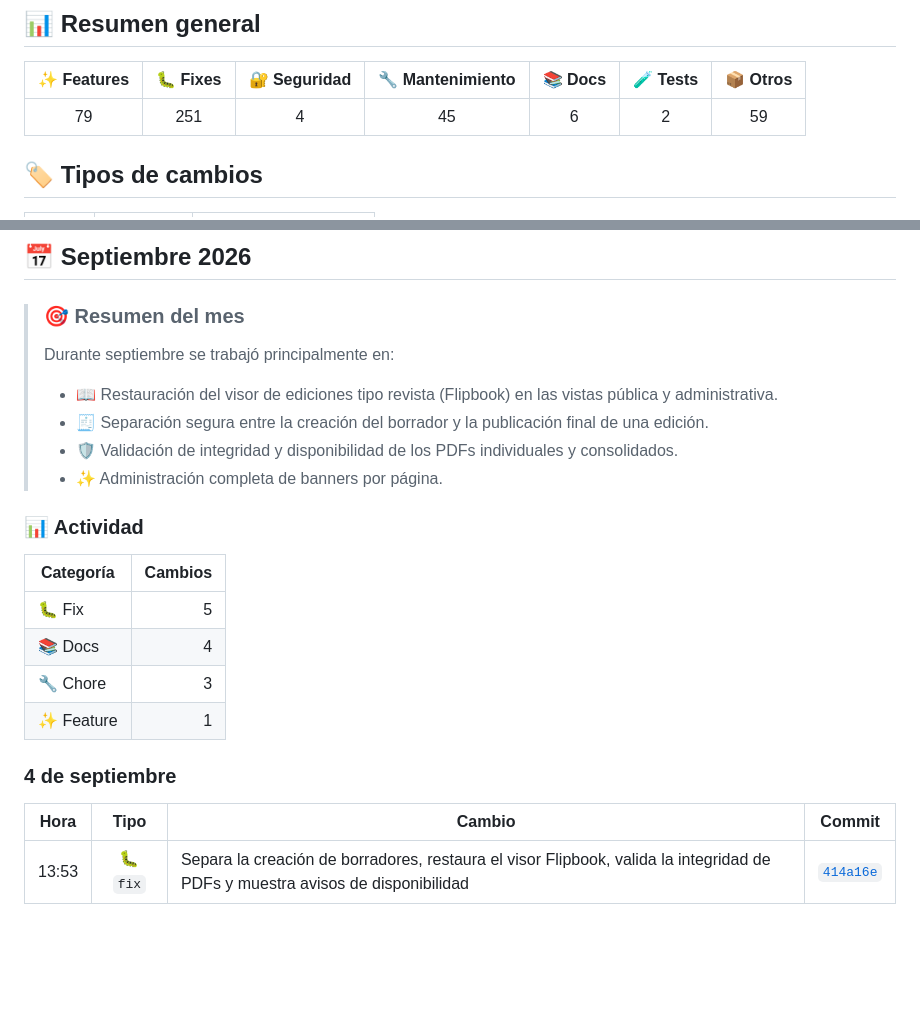
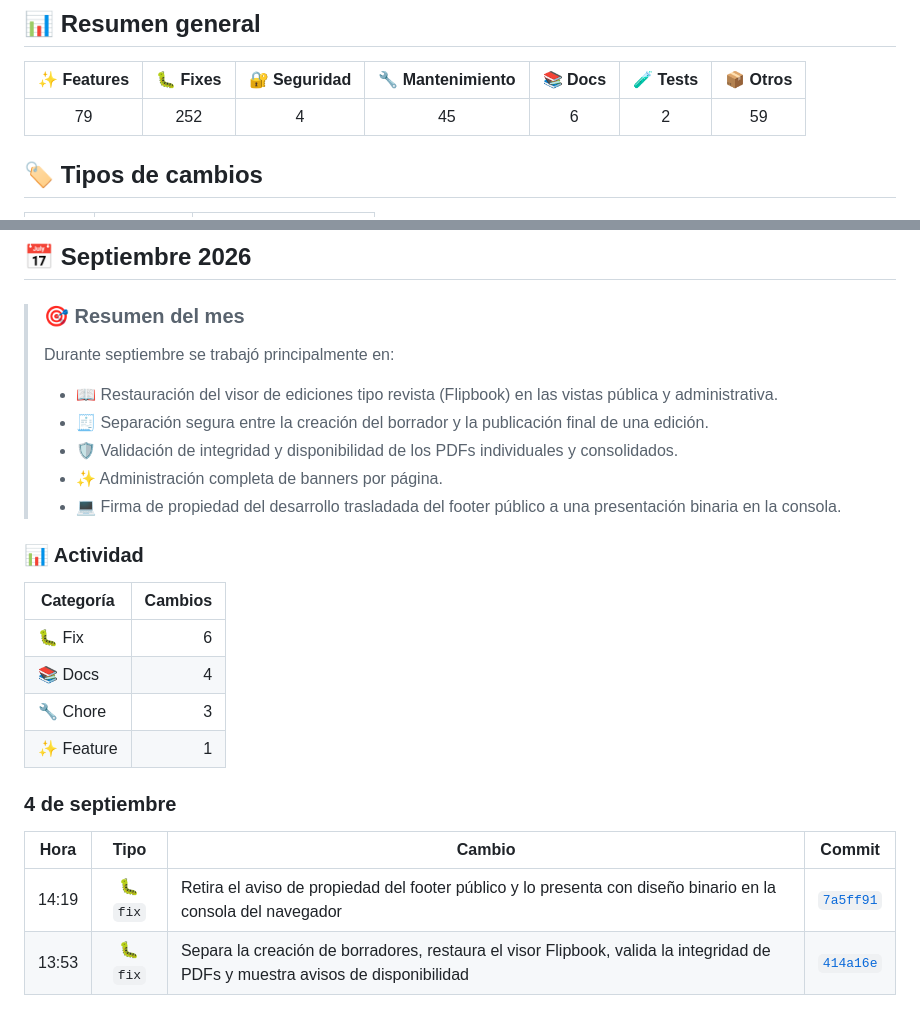
Before and after one commit to merchandev/Diario-Mercantil, a Markdown page: historial.md, 2 parts joined by grey strips. Rendered like a GitHub page; blank space fills up the shorter version.

Commit message:
docs: registra firma legal en consola

```diff
--- a/historial.md
+++ b/historial.md
@@ -13,7 +13,7 @@
 
 | ✨ Features | 🐛 Fixes | 🔐 Seguridad | 🔧 Mantenimiento | 📚 Docs | 🧪 Tests | 📦 Otros |
 |:---:|:---:|:---:|:---:|:---:|:---:|:---:|
-| 79 | 251 | 4 | 45 | 6 | 2 | 59 |
+| 79 | 252 | 4 | 45 | 6 | 2 | 59 |
 
 ## 🏷️ Tipos de cambios
 
@@ -51,12 +51,13 @@
 > - 🧾 Separación segura entre la creación del borrador y la publicación final de una edición.
 > - 🛡️ Validación de integridad y disponibilidad de los PDFs individuales y consolidados.
 > - ✨ Administración completa de banners por página.
+> - 💻 Firma de propiedad del desarrollo trasladada del footer público a una presentación binaria en la consola.
 
 ### 📊 Actividad
 
 | Categoría | Cambios |
 |---|---:|
-| 🐛 Fix | 5 |
+| 🐛 Fix | 6 |
 | 📚 Docs | 4 |
 | 🔧 Chore | 3 |
 | ✨ Feature | 1 |
@@ -65,6 +66,7 @@
 
 | Hora | Tipo | Cambio | Commit |
 |:---:|:---:|---|:---:|
+| 14:19 | 🐛 `fix` | Retira el aviso de propiedad del footer público y lo presenta con diseño binario en la consola del navegador | [`7a5ff91`](https://github.com/merchandev/Diario-Mercantil/commit/7a5ff91) |
 | 13:53 | 🐛 `fix` | Separa la creación de borradores, restaura el visor Flipbook, valida la integridad de PDFs y muestra avisos de disponibilidad | [`414a16e`](https://github.com/merchandev/Diario-Mercantil/commit/414a16e) |
 
 ### 2 de septiembre
```
